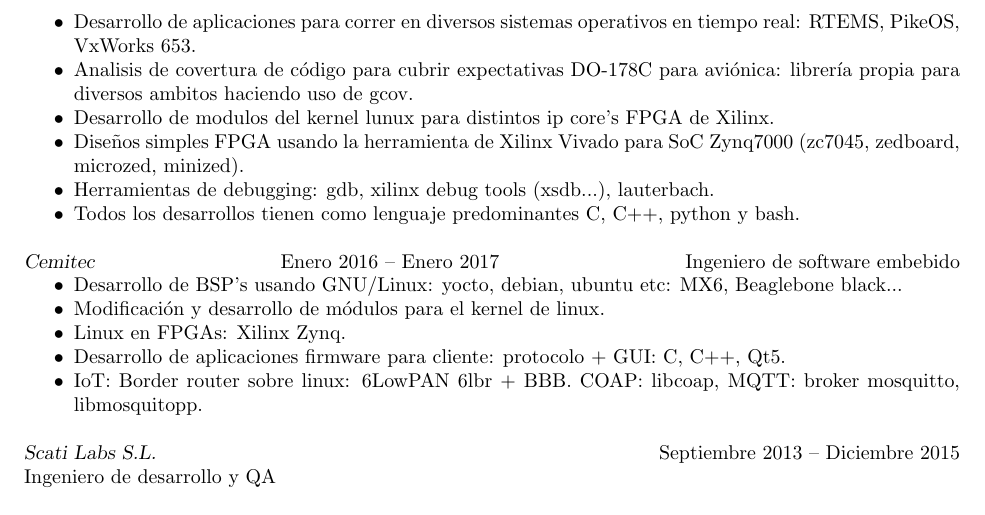
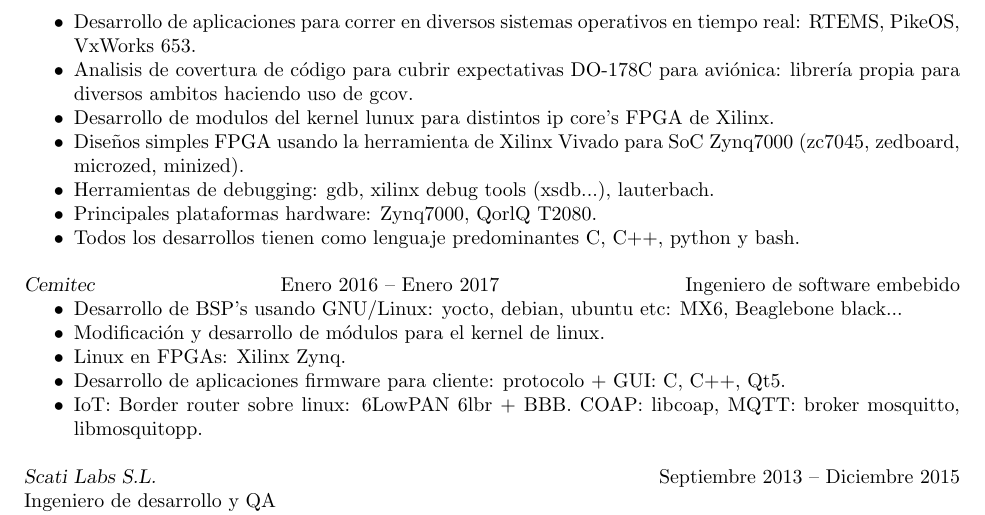
Before and after one commit to paraka/resume, a LaTeX CV (resume_es_sergio_paracuellos.tex): part of page 2 of 4, cut so that both start at the same text. Compiled offline with pdfLaTeX.

Commit message:
resume: add main target hw platforms

```diff
--- a/resume_es_sergio_paracuellos.tex
+++ b/resume_es_sergio_paracuellos.tex
@@ -123,6 +123,7 @@
 \item Desarrollo de modulos del kernel lunux para distintos ip core's FPGA de Xilinx.
 \item Diseños simples FPGA usando la herramienta de Xilinx Vivado para SoC Zynq7000 (zc7045, zedboard, microzed, minized).
 \item Herramientas de debugging: gdb, xilinx debug tools (xsdb...), lauterbach.
+\item Principales plataformas hardware: Zynq7000, QorlQ T2080.
 \item Todos los desarrollos tienen como lenguaje predominantes C, C++, python y bash.
 \end{itemize}
 
```
Also changed, not shown: resume_en_sergio_paracuellos.tex (+1 -0 lines).
